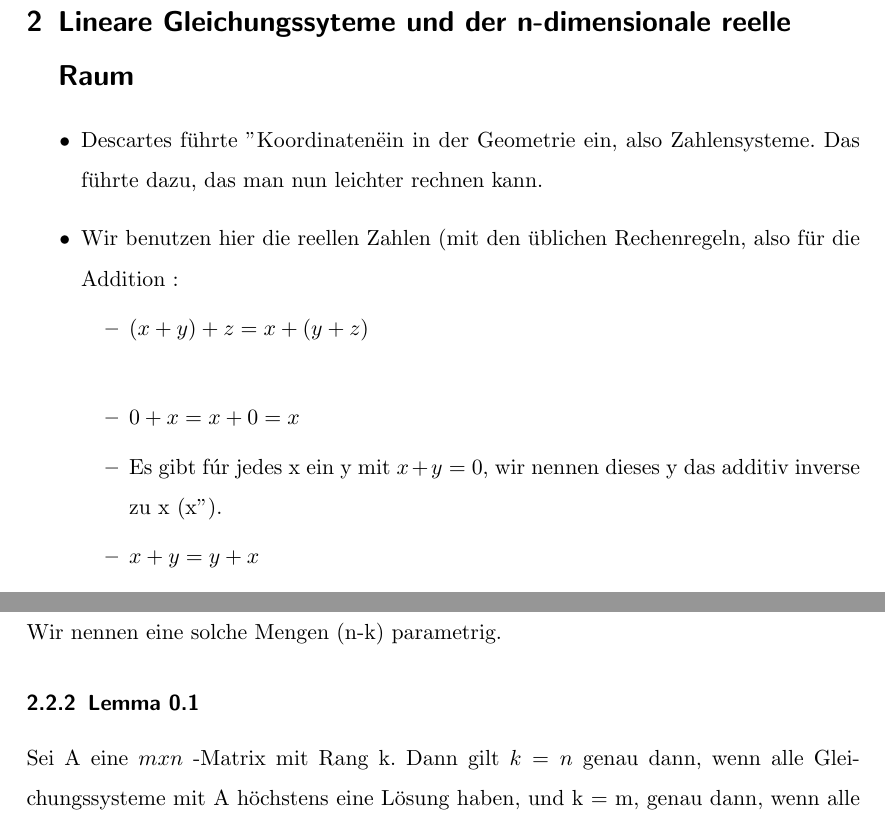
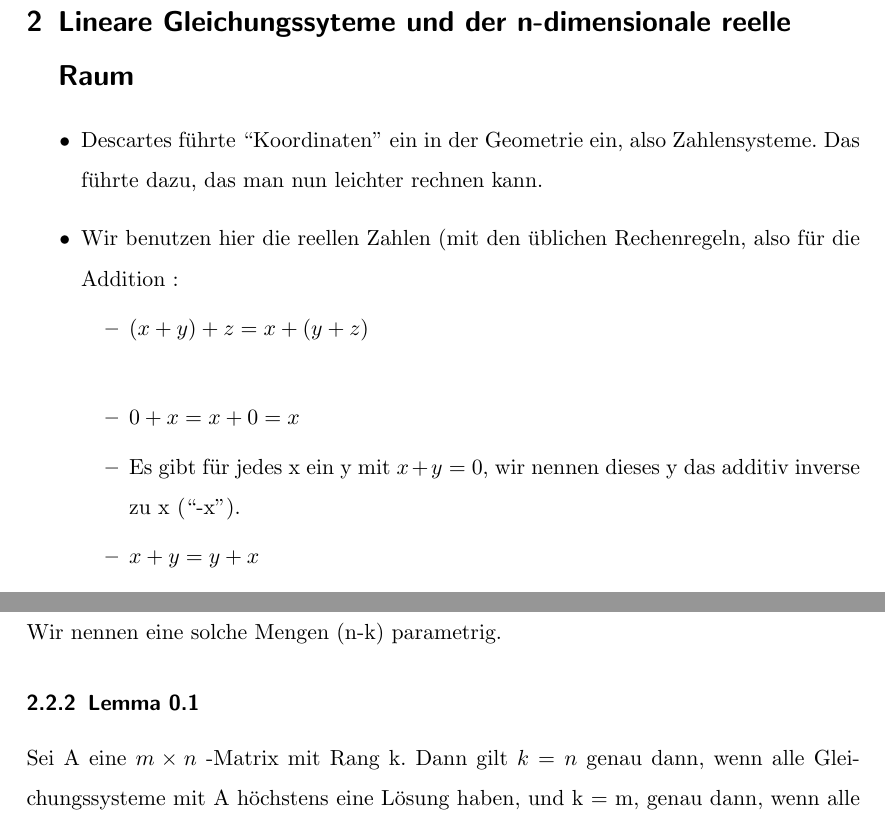
Before and after one commit to floriankramer/LineareAlgebraI, a LaTeX document (script.tex): two parts of pages 6 and 9 of 40, joined at a grey line, cut so that both start at the same text. Compiled offline with pdfLaTeX.

Commit message:
Vertipper und n \times m

```diff
--- a/script.tex
+++ b/script.tex
@@ -89,12 +89,12 @@ Zur Berechnung von \(p(\delta_j), j \in \{1..5\}\) gibt es Methoden aus der line
 
 \section{Lineare Gleichungssyteme und der n-dimensionale reelle Raum}
 \begin{itemize}
-\item{Descartes f\"uhrte "Koordinaten" ein in der Geometrie ein, also Zahlensysteme. Das f\"uhrte dazu, das man nun leichter rechnen kann.}
+\item{Descartes f\"uhrte ``Koordinaten'' ein in der Geometrie ein, also Zahlensysteme. Das f\"uhrte dazu, das man nun leichter rechnen kann.}
 \item{Wir benutzen hier die reellen Zahlen (mit den \"ublichen Rechenregeln, also f\"ur die Addition :
 \begin{itemize}
 \item{\((x + y) + z = x + (y + z)\)}\\
 \item{\(0 + x = x + 0 = x\)}
-\item{Es gibt f\'ur jedes x ein y mit \(x + y = 0\), wir nennen dieses y das additiv inverse zu x ("-x").}
+\item{Es gibt f\"ur jedes x ein y mit \(x + y = 0\), wir nennen dieses y das additiv inverse zu x (``-x'').}
 \item{\(x + y = y + x\)}
 \end{itemize}
 Und f\"ur multiplikation:
@@ -208,7 +208,7 @@ Wir sagen die L\"osungsmenge ist \\
 Wir nennen eine solche Mengen (n-k) parametrig.
 
 \subsubsection{Lemma 0.1}
-Sei A eine \(mxn\) -Matrix mit Rang k. Dann gilt \(k=n\)  genau dann, wenn alle Gleichungssysteme mit A h\"ochstens eine L\"osung haben, und k = m, genau dann, wenn alle Gleichungssyteme mit A l\"osbar sind.\\
+Sei A eine \(m\times n\) -Matrix mit Rang k. Dann gilt \(k=n\)  genau dann, wenn alle Gleichungssysteme mit A h\"ochstens eine L\"osung haben, und k = m, genau dann, wenn alle Gleichungssyteme mit A l\"osbar sind.\\
 Beweis: klar aus der Darstellung.\\
 
 \subsubsection{Zeilenoperationen}
```
Also changed, not shown: script.pdf, script.tex (8 more changed lines).
